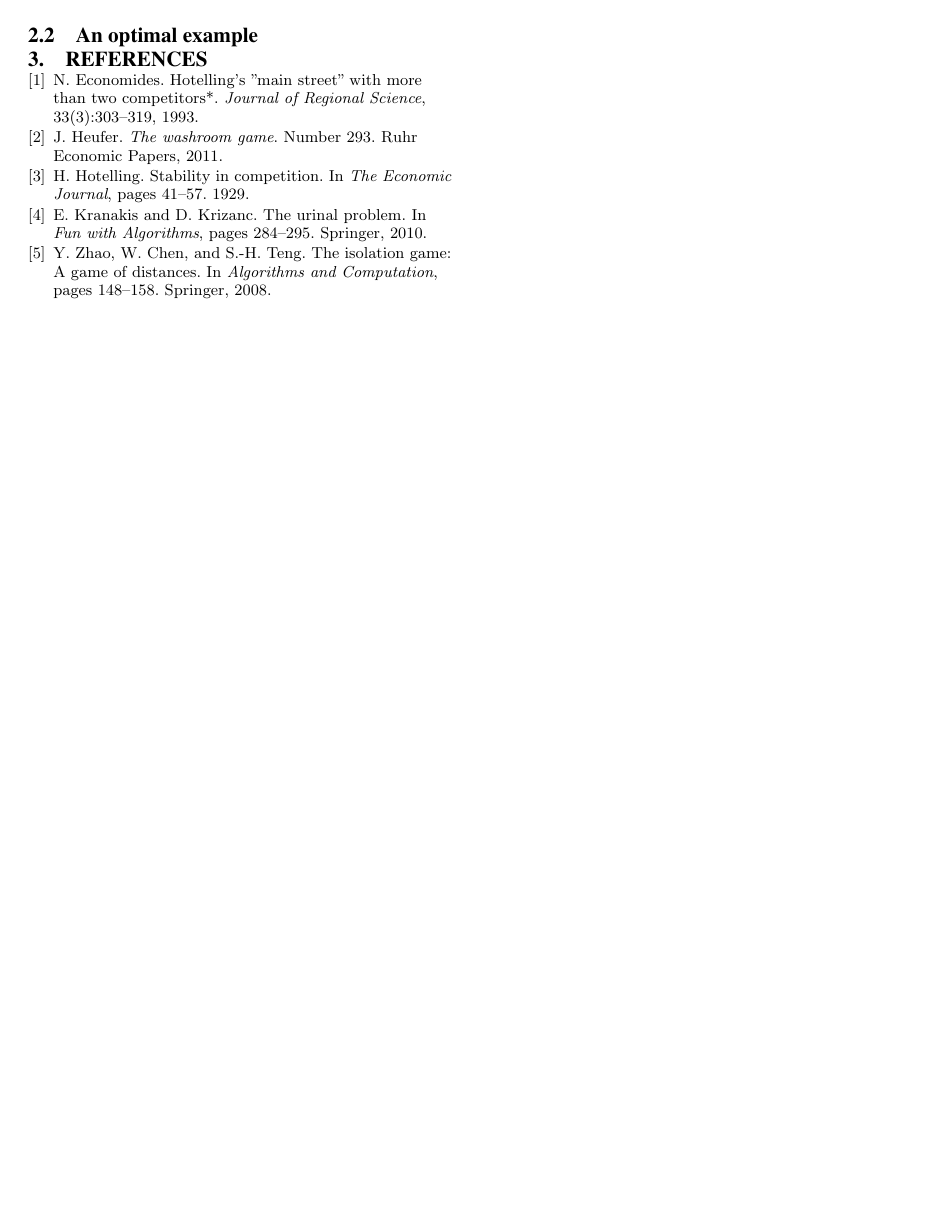
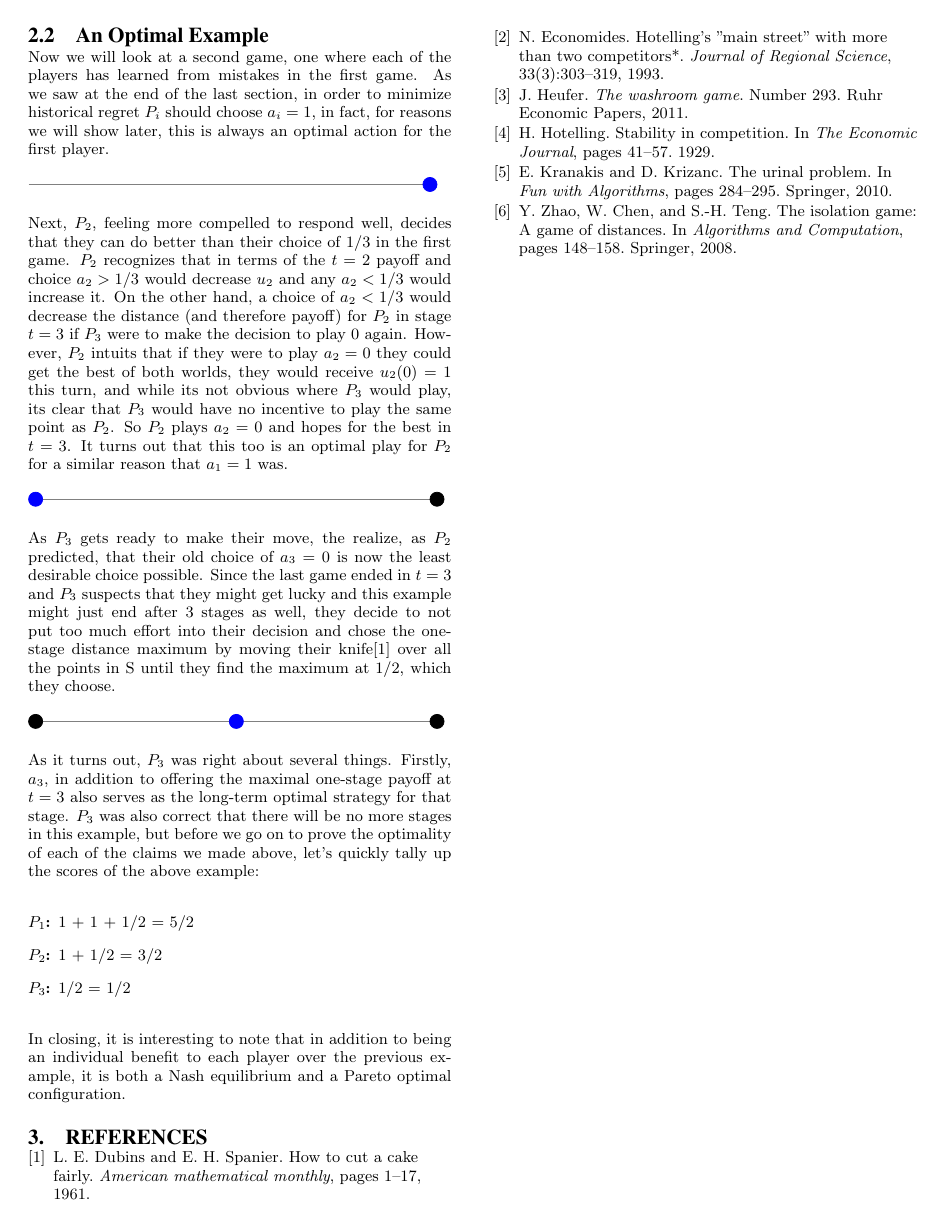
Before and after one commit to dgopstein/non-zero-subway, a LaTeX paper (paper/game.tex): page 2 of 2. Compiled offline with pdfLaTeX.

Commit message:
An optimal example

```diff
--- a/paper/game.tex
+++ b/paper/game.tex
@@ -85,7 +85,29 @@ From this example it is clear that the first two players have quite a bit of reg
 
 In the following sections we consider an example more geared towards optimality, and then we will investigate a general optimal strategy under certain assumptions.
 
-\subsection{An optimal example}
+\subsection{An Optimal Example}
+
+Now we will look at a second game, one where each of the players has learned from mistakes in the first game. As we saw at the end of the last section, in order to minimize historical regret $P_i$ should choose $a_i=1$, in fact, for reasons we will show later, this is always an optimal action for the first player.
+
+\startline \drawpoint[blue]{1} \stopline
+
+Next, $P_2$, feeling more compelled to respond well, decides that they can do better than their choice of 1/3 in the first game. $P_2$ recognizes that in terms of the $t = 2$ payoff and choice $a_2 > 1/3$ would decrease $u_2$ and any $a_2 < 1/3$ would increase it. On the other hand, a choice of $a_2 < 1/3$ would decrease the distance (and therefore payoff) for $P_2$ in stage $t = 3$ if $P_3$ were to make the decision to play 0 again. However, $P_2$ intuits that if they were to play $a_2 = 0$ they could get the best of both worlds, they would receive $u_2(0) = 1$ this turn, and while its not obvious where $P_3$ would play, its clear that $P_3$ would have no incentive to play the same point as $P_2$. So $P_2$ plays $a_2 = 0$ and hopes for the best in $t = 3$. It turns out that this too is an optimal play for $P_2$ for a similar reason that $a_1 = 1$ was.
+
+\startline \drawpoint[blue]{0} \drawpoint{1} \stopline
+
+As $P_3$ gets ready to make their move, the realize, as $P_2$ predicted, that their old choice of $a_3 = 0$ is now the least desirable choice possible. Since the last game ended in $t = 3$ and $P_3$ suspects that they might get lucky and this example might just end after 3 stages as well, they decide to not put too much effort into their decision and chose the one-stage distance maximum by moving their knife\cite{dubins1961cut} over all the points in S until they find the maximum at 1/2, which they choose.
+
+\startline \drawpoint{0} \drawpoint[blue]{1/2} \drawpoint{1} \stopline
+
+As it turns out, $P_3$ was right about several things. Firstly, $a_3$, in addition to offering the maximal one-stage payoff at $t = 3$ also serves as the long-term optimal strategy for that stage. $P_3$ was also correct that there will be no more stages in this example, but before we go on to prove the optimality of each of the claims we made above, let's quickly tally up the scores of the above example:
+\begin{description}
+\item[$P_1$:] 1 + 1 + 1/2 = 5/2
+\item[$P_2$:] 1 + 1/2 = 3/2
+\item[$P_3$:] 1/2 = 1/2
+\end{description}
+
+In closing, it is interesting to note that in addition to being an individual benefit to each player over the previous example, it is both a Nash equilibrium and a Pareto optimal configuration.
+
 
 \bibliographystyle{abbrv}
 \bibliography{game}
```
Also changed, not shown: paper/game.bib (+9 -0 lines), paper/game.tex (6 more changed lines).
